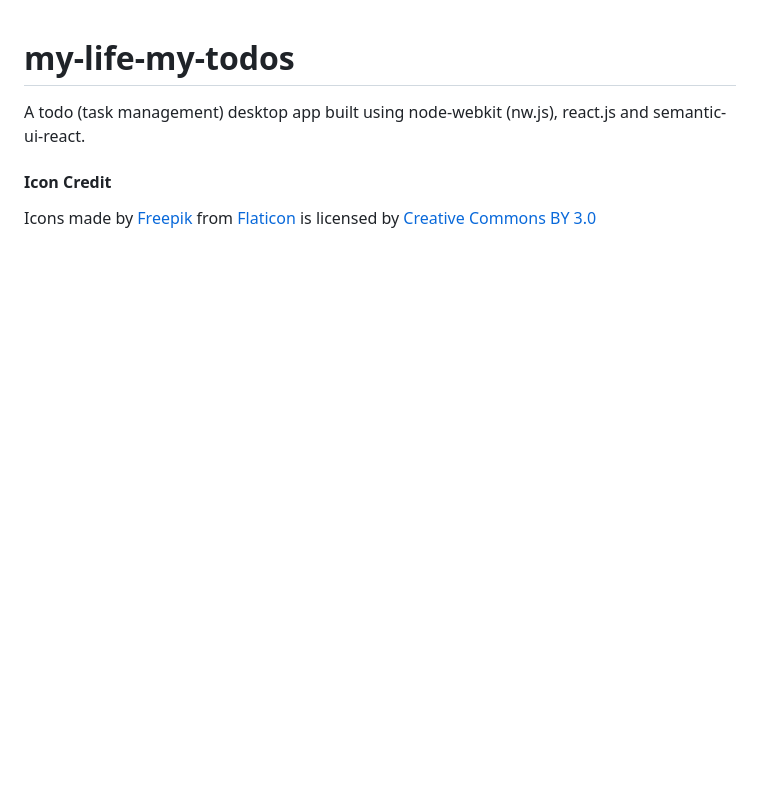
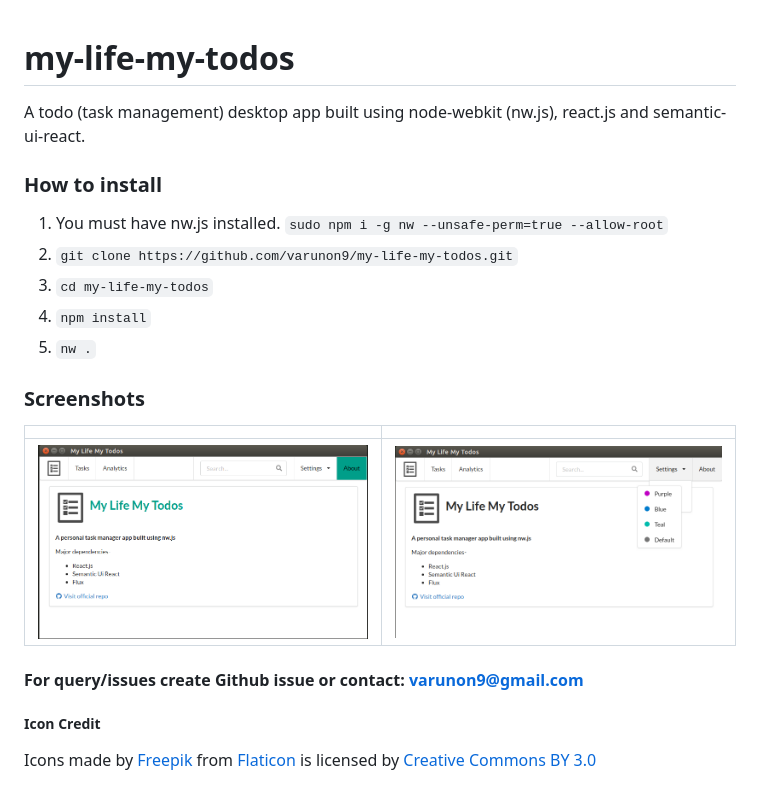
Before and after one commit to varunon9/my-life-my-todos, a Markdown page: README.md, the part around the change. Drawn GitHub-style; pictures changed too: screenshots/about.png (added), screenshots/theme-settings.png (added); blank space fills up the shorter version.

Commit message:
Added screenshots in Readme

```diff
--- a/README.md
+++ b/README.md
@@ -1,6 +1,21 @@
 # my-life-my-todos
 A todo (task management) desktop app built using node-webkit (nw.js), react.js and semantic-ui-react.
 
-#### Icon Credit
+### How to install
+
+1. You must have nw.js installed. `sudo npm i -g nw --unsafe-perm=true --allow-root`
+2. `git clone https://github.com/varunon9/my-life-my-todos.git`
+3. `cd my-life-my-todos`
+4. `npm install`
+5. `nw .`
+
+### Screenshots
+|  |  |
+| --- | --- |
+|![About Screen](./screenshots/about.png) | ![Theme Settings](./screenshots/theme-settings.png)|
+
+#### For query/issues create Github issue or contact: varunon9@gmail.com
+
+##### Icon Credit
 Icons made by [Freepik](http://www.freepik.com) from [Flaticon](https://www.flaticon.com/) is licensed by
 [Creative Commons BY 3.0](http://creativecommons.org/licenses/by/3.0/)
```
Also changed, not shown: 9 other files.
